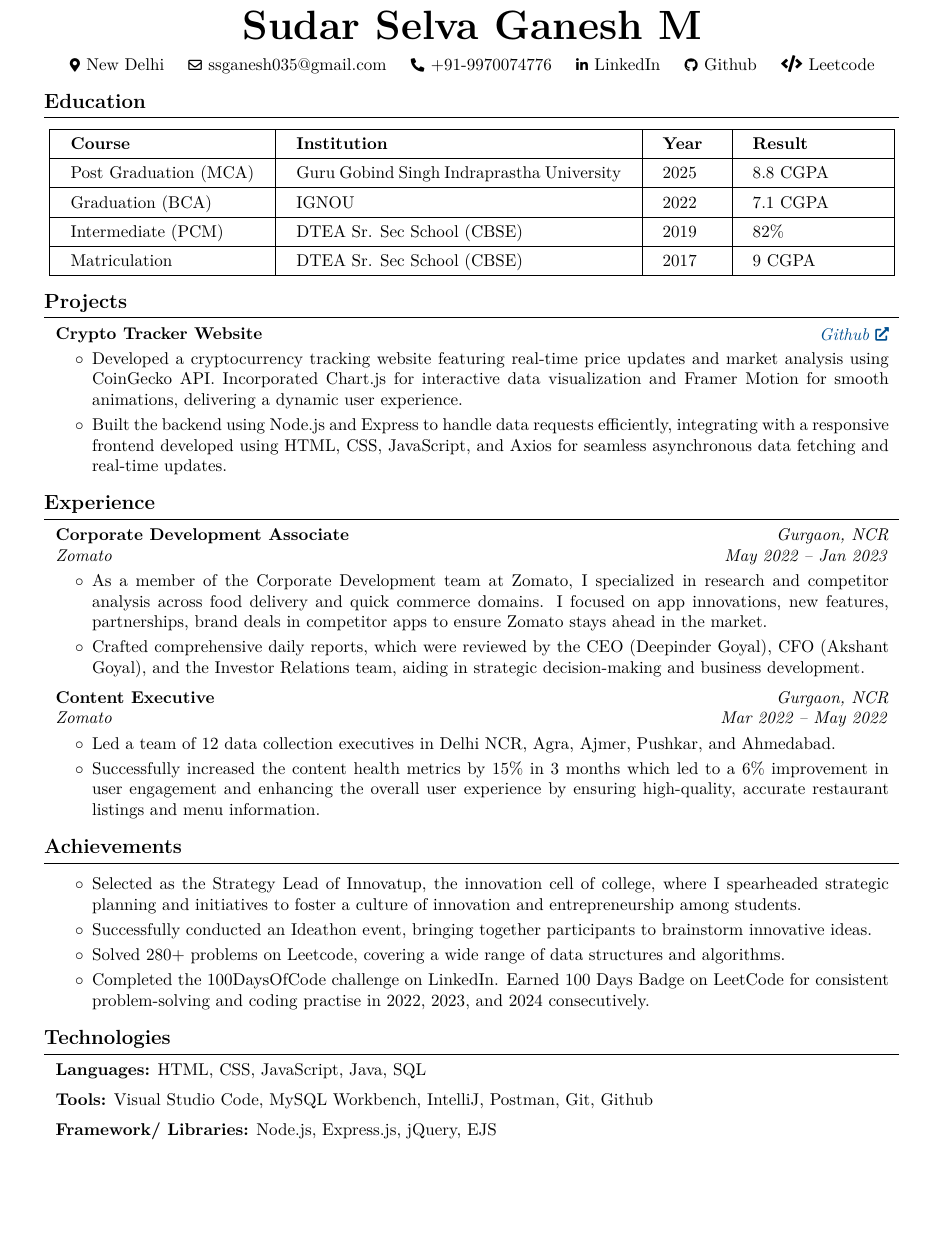
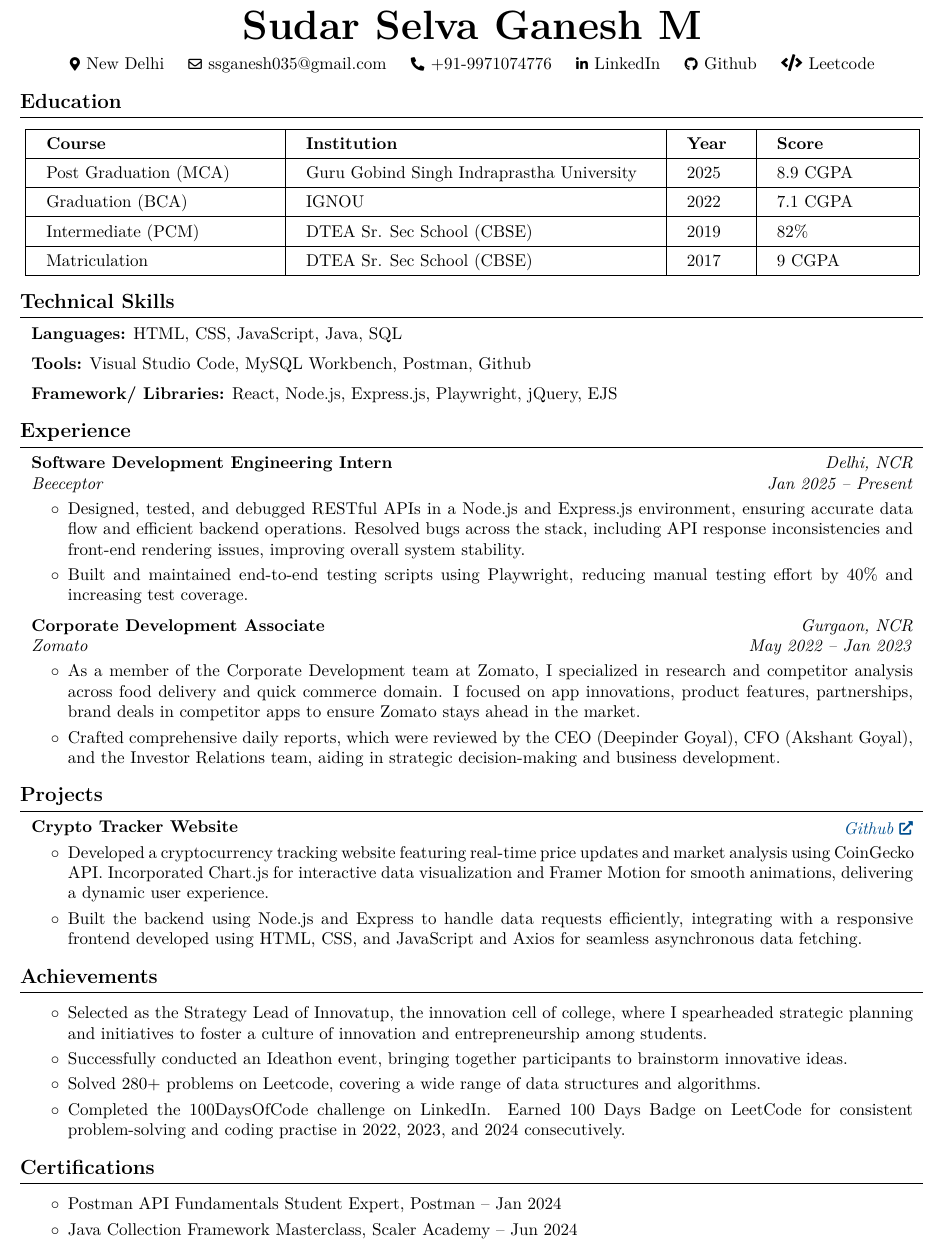
Before and after one commit to ssganesh035/Latex-Resume, a LaTeX CV (resume.tex): part of the page, cut so that both start at the same text, the shorter picture padded with empty space. Compiled offline with pdfLaTeX.

Commit message:
Update resume.tex

```diff
--- a/resume.tex
+++ b/resume.tex
@@ -2,10 +2,10 @@
 
 % Packages:
 \usepackage[
-    top=1.5cm, % Reduce the top margin
-    bottom=2cm,
-    left=2cm,
-    right=2cm,
+    top=1cm, % Reduce the top margin
+    bottom=1cm,
+    left=1.5cm,
+    right=1.5cm,
     footskip=1.0cm
 ]{geometry} % for adjusting page geometry
 \usepackage{titlesec} % for customizing section titles
@@ -168,7 +168,7 @@
         \kern 0.25 cm%
         \AND%
         \kern 0.25 cm%
-        \mbox{\hrefWithoutArrow{tel:+91 9970074776}{\color{black}{\footnotesize\faPhone*}\hspace*{0.13cm}+91-9970074776}}%
+        \mbox{\hrefWithoutArrow{tel:+91 9970074776}{\color{black}{\footnotesize\faPhone*}\hspace*{0.13cm}+91-9971074776}}%
         \kern 0.25 cm%
         \AND%
         \kern 0.25 cm%
@@ -193,10 +193,10 @@
     \centering
     \renewcommand{\arraystretch}{1.4} % Adjust row height
     \setlength{\tabcolsep}{12pt} % Adjust column spacing
-    \begin{tabular}{|p{3.8cm}|p{6.7cm}|p{1cm}|p{2.5cm}|}
+    \begin{tabular}{|p{4.5cm}|p{7cm}|p{1cm}|p{2.5cm}|}
         \hline
-        \textbf{Course} & \textbf{Institution} & \textbf{Year} & \textbf{Result} \\ \hline
-        Post Graduation (MCA) & Guru Gobind Singh Indraprastha University & 2025 & 8.8 CGPA \\ \hline
+        \textbf{Course} & \textbf{Institution} & \textbf{Year} & \textbf{Score} \\ \hline
+        Post Graduation (MCA) & Guru Gobind Singh Indraprastha University & 2025 & 8.9 CGPA \\ \hline
         Graduation (BCA) & IGNOU & 2022 & 7.1 CGPA \\ \hline
         Intermediate (PCM) & DTEA Sr. Sec School (CBSE) & 2019 & 82\% \\ \hline
         Matriculation & DTEA Sr. Sec School (CBSE) & 2017 & 9 CGPA \\ \hline
@@ -220,23 +220,50 @@
 
 \vspace{-0.40 cm}
 
-\section{Projects}
+\section{Technical Skills}
+
+
+        \begin{onecolentry}
+            \textbf{Languages:} HTML, CSS, JavaScript, Java, SQL
+        \end{onecolentry}
+
+        \vspace{0.2 cm}
+
+        \begin{onecolentry}
+            \textbf{Tools:} Visual Studio Code, MySQL Workbench, Postman, Github
+        \end{onecolentry}
+
+        \vspace{0.2 cm}
+
+        \begin{onecolentry}
+            \textbf{Framework/ Libraries:} React, Node.js, Express.js, Playwright, jQuery, EJS
+        \end{onecolentry}
+
+
+\section{Experience}
 
 
         \begin{twocolentry}{
-    \textit{\href{https://github.com/ssganesh035/Crypto-Tracker}{Github}}}
-    \textbf{Crypto Tracker Website}
-\end{twocolentry}
+        \textit{Delhi, NCR}
+
+        \textit{Jan 2025 – Present}}
+            \textbf{Software Development Engineering Intern}
+
+            \textit{Beeceptor}
+        \end{twocolentry}
 
         \vspace{0.10 cm}
         \begin{onecolentry}
             \begin{highlights}
-                \item Developed a cryptocurrency tracking website featuring real-time price updates and market analysis using CoinGecko API. Incorporated Chart.js for interactive data visualization and Framer Motion for smooth animations, delivering a dynamic user experience.
-                \item Built the backend using Node.js and Express to handle data requests efficiently, integrating with a responsive frontend developed using HTML, CSS, JavaScript, and Axios for seamless asynchronous data fetching and real-time updates.
+
+                \item Designed, tested, and debugged RESTful APIs in a Node.js and Express.js environment, ensuring accurate data flow and efficient backend operations. Resolved bugs across the stack, including API response inconsistencies and front-end rendering issues, improving overall system stability.
+                \item Built and maintained end-to-end testing scripts using Playwright, reducing manual testing effort by 40\% and increasing test coverage.
             \end{highlights}
         \end{onecolentry}
 
-   \section{Experience}
+
+        \vspace{0.2 cm}
+
 
 
         \begin{twocolentry}{
@@ -251,28 +278,24 @@
         \vspace{0.10 cm}
         \begin{onecolentry}
             \begin{highlights}
-                \item As a member of the Corporate Development team at Zomato, I specialized in research and competitor analysis across food delivery and quick commerce domains. I focused on app innovations, new features, partnerships, brand deals in competitor apps to ensure Zomato stays ahead in the market.
+                \item As a member of the Corporate Development team at Zomato, I specialized in research and competitor analysis across food delivery and quick commerce domain. I focused on app innovations, product features, partnerships, brand deals in competitor apps to ensure Zomato stays ahead in the market.
                 \item Crafted comprehensive daily reports, which were reviewed by the CEO (Deepinder Goyal), CFO (Akshant Goyal), and the Investor Relations team, aiding in strategic decision-making and business development.
             \end{highlights}
         \end{onecolentry}
 
+\section{Projects}
 
-        \vspace{0.2 cm}
 
         \begin{twocolentry}{
-        \textit{Gurgaon, NCR}
-
-        \textit{Mar 2022 – May 2022}}
-            \textbf{Content Executive}
-
-            \textit{Zomato}
-        \end{twocolentry}
+    \textit{\href{https://github.com/ssganesh035/Crypto-Tracker}{Github}}}
+    \textbf{Crypto Tracker Website}
+\end{twocolentry}
 
         \vspace{0.10 cm}
         \begin{onecolentry}
             \begin{highlights}
-                \item Led a team of 12 data collection executives in Delhi NCR, Agra, Ajmer, Pushkar, and Ahmedabad.
-                \item Successfully increased the content health metrics by 15\% in 3 months which led to a 6\% improvement in user engagement and enhancing the overall user experience by ensuring high-quality, accurate restaurant listings and menu information.
+                \item Developed a cryptocurrency tracking website featuring real-time price updates and market analysis using CoinGecko API. Incorporated Chart.js for interactive data visualization and Framer Motion for smooth animations, delivering a dynamic user experience.
+                \item Built the backend using Node.js and Express to handle data requests efficiently, integrating with a responsive frontend developed using HTML, CSS, and JavaScript and Axios for seamless asynchronous data fetching.
             \end{highlights}
         \end{onecolentry}
 
@@ -292,25 +315,16 @@
         \end{onecolentry}
 
 
-    \section{Technologies}
+\section{Certifications}
 
 
+        \vspace{0.10 cm}
         \begin{onecolentry}
-            \textbf{Languages:} HTML, CSS, JavaScript, Java, SQL
+            \begin{highlights}
+                \item Postman API Fundamentals Student Expert, Postman – Jan 2024
+                \item Java Collection Framework Masterclass, Scaler Academy – Jun 2024
+            \end{highlights}
         \end{onecolentry}
-
-        \vspace{0.2 cm}
-
-        \begin{onecolentry}
-            \textbf{Tools:} Visual Studio Code, MySQL Workbench, IntelliJ, Postman, Git, Github
-        \end{onecolentry}
-
-        \vspace{0.2 cm}
-
-        \begin{onecolentry}
-            \textbf{Framework/ Libraries:} Node.js, Express.js, jQuery, EJS
-        \end{onecolentry}
-
 
     \vspace{-0.3cm}
 
```
